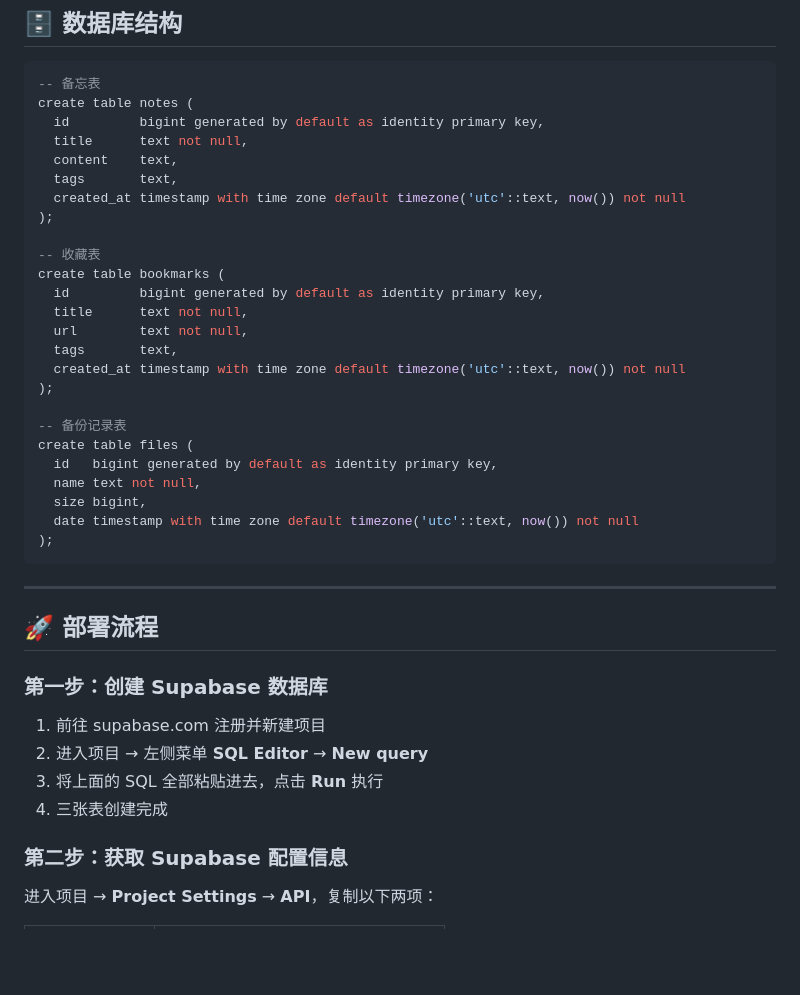
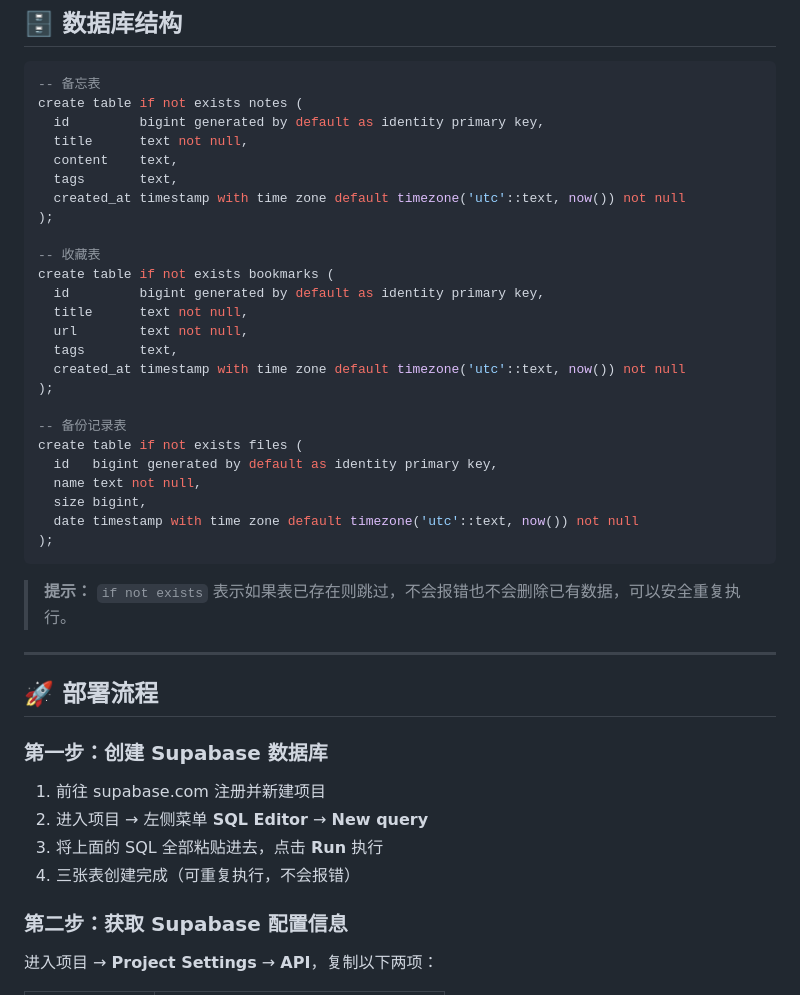
Before and after one commit to lalal1711/wjk, a Markdown page: README.md, the part around the change. Drawn GitHub-style; blank space fills up the shorter version.

````diff
--- a/README.md
+++ b/README.md
@@ -58,7 +58,7 @@ Cloudflare Worker（worker.js）
 
 ```sql
 -- 备忘表
-create table notes (
+create table if not exists notes (
   id         bigint generated by default as identity primary key,
   title      text not null,
   content    text,
@@ -67,7 +67,7 @@ create table notes (
 );
 
 -- 收藏表
-create table bookmarks (
+create table if not exists bookmarks (
   id         bigint generated by default as identity primary key,
   title      text not null,
   url        text not null,
@@ -76,13 +76,15 @@ create table bookmarks (
 );
 
 -- 备份记录表
-create table files (
+create table if not exists files (
   id   bigint generated by default as identity primary key,
   name text not null,
   size bigint,
   date timestamp with time zone default timezone('utc'::text, now()) not null
 );
 ```
+
+> **提示：** `if not exists` 表示如果表已存在则跳过，不会报错也不会删除已有数据，可以安全重复执行。
 
 * * *
 
@@ -93,7 +95,7 @@ create table files (
 1. 前往 supabase.com 注册并新建项目
 2. 进入项目 → 左侧菜单 **SQL Editor** → **New query**
 3. 将上面的 SQL 全部粘贴进去，点击 **Run** 执行
-4. 三张表创建完成
+4. 三张表创建完成（可重复执行，不会报错）
 
 ### 第二步：获取 Supabase 配置信息
 
````
